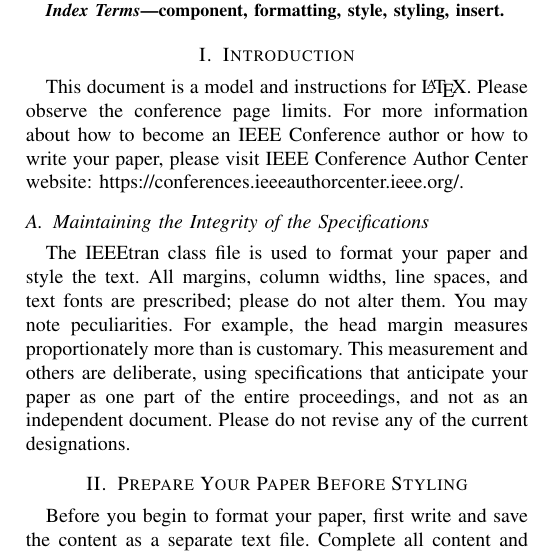
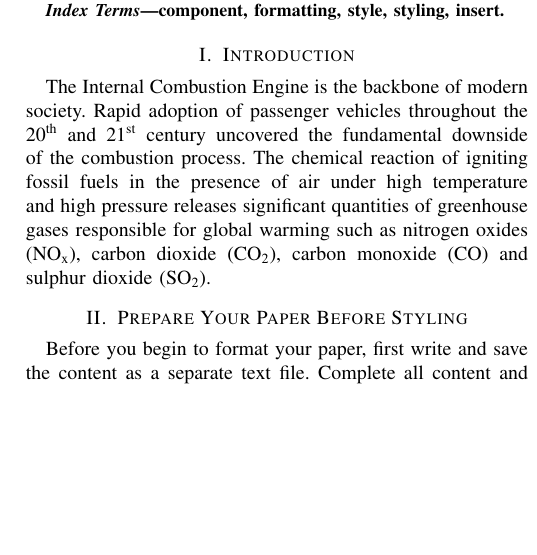
Before and after one commit to gabrielchoong/IEEE-conference-ice-heuristics-prediction, a LaTeX paper (main.tex): part of one column of page 1 of 3, cut so that both start at the same text, the shorter picture padded with empty space. Compiled offline with pdfLaTeX; a missing font is replaced by an installed copy or a similar font; a LaTeX package or settings file that is missing is left out.

Commit message:
feat(introduction): Add initial paragraph

```diff
--- a/main.tex
+++ b/main.tex
@@ -79,22 +79,11 @@ T\kern-.1667em\lower.7ex\hbox{E}\kern-.125emX}}
 \end{IEEEkeywords}
 
 \section{Introduction}
-This document is a model and instructions for \LaTeX.
-Please observe the conference page limits. For more information about
-how to become an IEEE Conference author or how to write your paper,
-please visit   IEEE Conference Author Center website:
-https://conferences.ieeeauthorcenter.ieee.org/.
-
-\subsection{Maintaining the Integrity of the Specifications}
-
-The IEEEtran class file is used to format your paper and style the
-text. All margins,
-column widths, line spaces, and text fonts are prescribed; please do not
-alter them. You may note peculiarities. For example, the head margin
-measures proportionately more than is customary. This measurement
-and others are deliberate, using specifications that anticipate your paper
-as one part of the entire proceedings, and not as an independent document.
-Please do not revise any of the current designations.
+The Internal Combustion Engine is the backbone of modern society. Rapid adoption of passenger vehicles throughout the
+20\textsuperscript{th} and 21\textsuperscript{st} century uncovered the fundamental downside of the combustion process.
+The chemical reaction of igniting fossil fuels in the presence of air under high temperature and high pressure releases
+significant quantities of greenhouse gases responsible for global warming such as nitrogen oxides (NO\textsubscript{x}),
+carbon dioxide (CO\textsubscript{2}), carbon monoxide (CO) and sulphur dioxide (SO\textsubscript{2}).
 
 \section{Prepare Your Paper Before Styling}
 Before you begin to format your paper, first write and save the content as a
```
